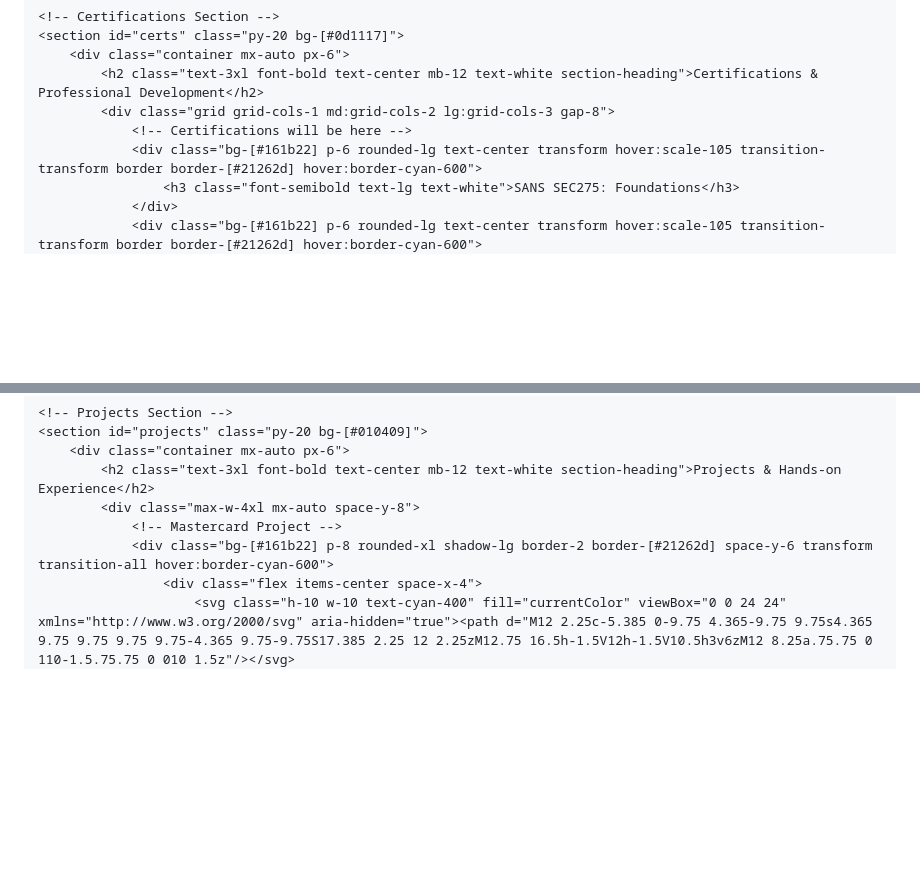
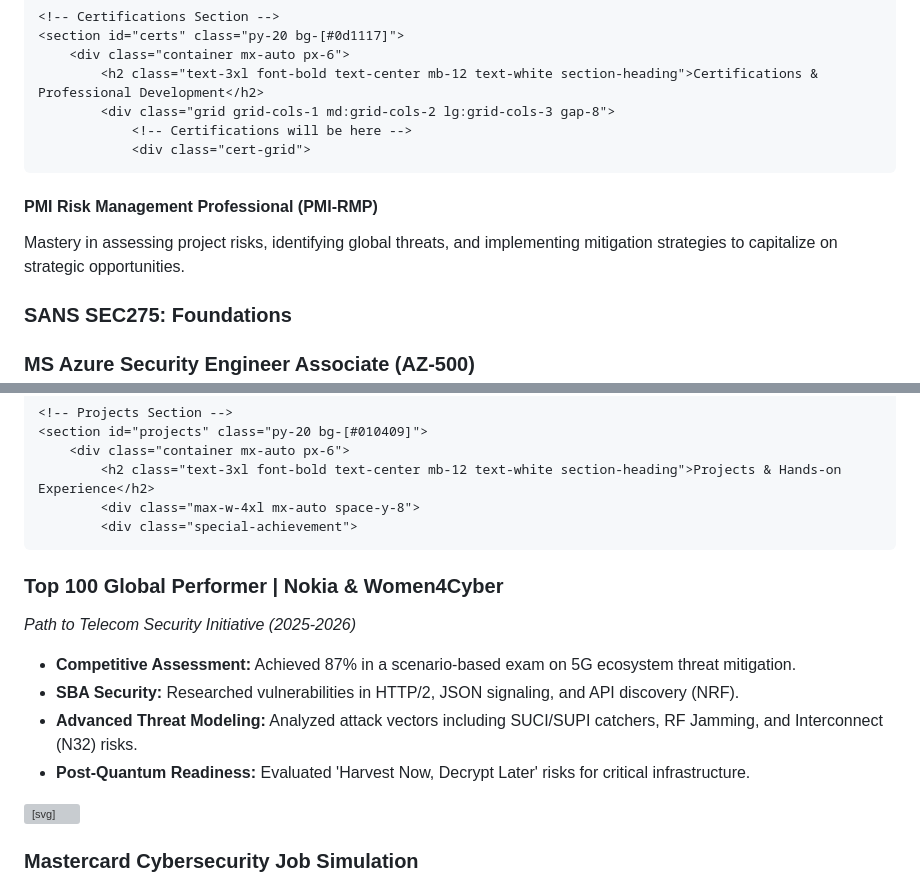
Before and after one commit to JhanviJani/jhanvi1-cybersecurity-portfolio-, a Markdown page: README.md, 2 parts joined by grey strips. GitHub-like rendering; blank space fills up the shorter version; grey boxes are pictures that could not be loaded.

```diff
--- a/README.md
+++ b/README.md
@@ -174,6 +174,12 @@
             <h2 class="text-3xl font-bold text-center mb-12 text-white section-heading">Certifications & Professional Development</h2>
             <div class="grid grid-cols-1 md:grid-cols-2 lg:grid-cols-3 gap-8">
                 <!-- Certifications will be here -->
+                <div class="cert-grid">
+  <div class="cert-card">
+    <h4>PMI Risk Management Professional (PMI-RMP)</h4>
+    <p>Mastery in assessing project risks, identifying global threats, and implementing mitigation strategies to capitalize on strategic opportunities.</p>
+  </div>
+</div>
                 <div class="bg-[#161b22] p-6 rounded-lg text-center transform hover:scale-105 transition-transform border border-[#21262d] hover:border-cyan-600">
                     <h3 class="font-semibold text-lg text-white">SANS SEC275: Foundations</h3>
                 </div>
@@ -198,6 +204,16 @@
         <div class="container mx-auto px-6">
             <h2 class="text-3xl font-bold text-center mb-12 text-white section-heading">Projects & Hands-on Experience</h2>
             <div class="max-w-4xl mx-auto space-y-8">
+            <div class="special-achievement">
+  <h3>Top 100 Global Performer | Nokia & Women4Cyber</h3>
+  <p><em>Path to Telecom Security Initiative (2025-2026)</em></p>
+  <ul>
+    <li><strong>Competitive Assessment:</strong> Achieved 87% in a scenario-based exam on 5G ecosystem threat mitigation.</li>
+    <li><strong>SBA Security:</strong> Researched vulnerabilities in HTTP/2, JSON signaling, and API discovery (NRF).</li>
+    <li><strong>Advanced Threat Modeling:</strong> Analyzed attack vectors including SUCI/SUPI catchers, RF Jamming, and Interconnect (N32) risks.</li>
+    <li><strong>Post-Quantum Readiness:</strong> Evaluated 'Harvest Now, Decrypt Later' risks for critical infrastructure.</li>
+  </ul>
+</div>
                 <!-- Mastercard Project -->
                 <div class="bg-[#161b22] p-8 rounded-xl shadow-lg border-2 border-[#21262d] space-y-6 transform transition-all hover:border-cyan-600">
                     <div class="flex items-center space-x-4">
```
Also changed, not shown: other parts of README.md (+4 -4 lines).
